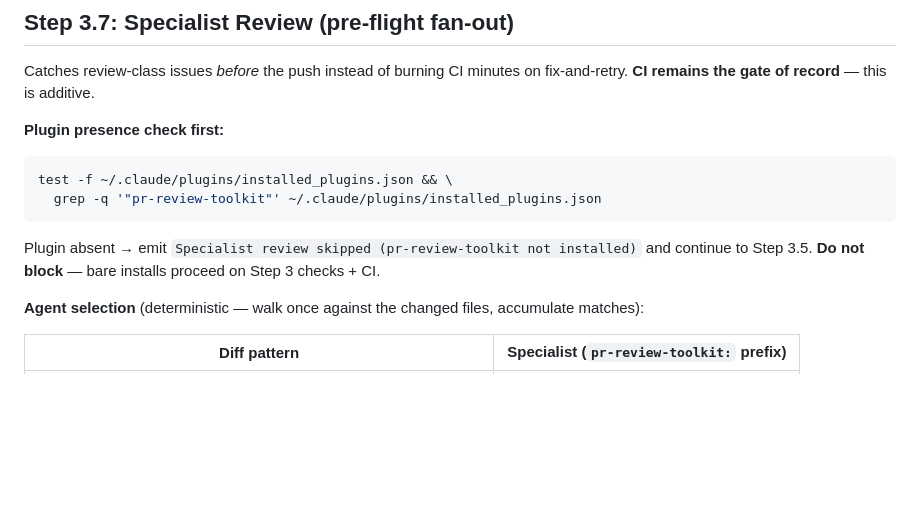
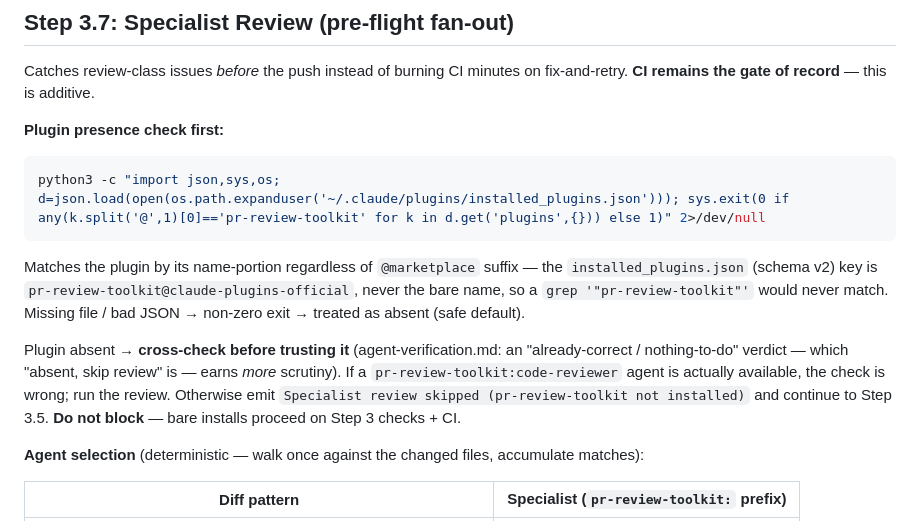
Before and after one commit to rynhardt81/forgeFlow, a Markdown page: skills/create-pr/SKILL.md, the part around the change. Drawn GitHub-style; blank space fills up the shorter version.

Commit message:
fix(create-pr): plugin presence check matches marketplace-qualified key
installed_plugins.json (schema v2) stores keys as
pr-review-toolkit@claude-plugins-official, never the bare name, so the
grep '"pr-review-toolkit"' presence check never matched — every PR
from a marketplace install silently skipped Step 3.7 specialist review
and reported the plugin absent. Parse the JSON structurally, match the
key by its name-portion, ignore the @marketplace suffix. Add an
agent-list cross-check before trusting an 'absent' verdict, per
agent-verification.md (an already-correct verdict earns more scrutiny).

````diff
--- a/skills/create-pr/SKILL.md
+++ b/skills/create-pr/SKILL.md
@@ -112,11 +112,12 @@ Catches review-class issues *before* the push instead of burning CI minutes on f
 **Plugin presence check first:**
 
 ```bash
-test -f ~/.claude/plugins/installed_plugins.json && \
-  grep -q '"pr-review-toolkit"' ~/.claude/plugins/installed_plugins.json
+python3 -c "import json,sys,os; d=json.load(open(os.path.expanduser('~/.claude/plugins/installed_plugins.json'))); sys.exit(0 if any(k.split('@',1)[0]=='pr-review-toolkit' for k in d.get('plugins',{})) else 1)" 2>/dev/null
 ```
 
-Plugin absent → emit `Specialist review skipped (pr-review-toolkit not installed)` and continue to Step 3.5. **Do not block** — bare installs proceed on Step 3 checks + CI.
+Matches the plugin by its name-portion regardless of `@marketplace` suffix — the `installed_plugins.json` (schema v2) key is `pr-review-toolkit@claude-plugins-official`, never the bare name, so a `grep '"pr-review-toolkit"'` would never match. Missing file / bad JSON → non-zero exit → treated as absent (safe default).
+
+Plugin absent → **cross-check before trusting it** (agent-verification.md: an "already-correct / nothing-to-do" verdict — which "absent, skip review" is — earns *more* scrutiny). If a `pr-review-toolkit:code-reviewer` agent is actually available, the check is wrong; run the review. Otherwise emit `Specialist review skipped (pr-review-toolkit not installed)` and continue to Step 3.5. **Do not block** — bare installs proceed on Step 3 checks + CI.
 
 **Agent selection** (deterministic — walk once against the changed files, accumulate matches):
 
````
